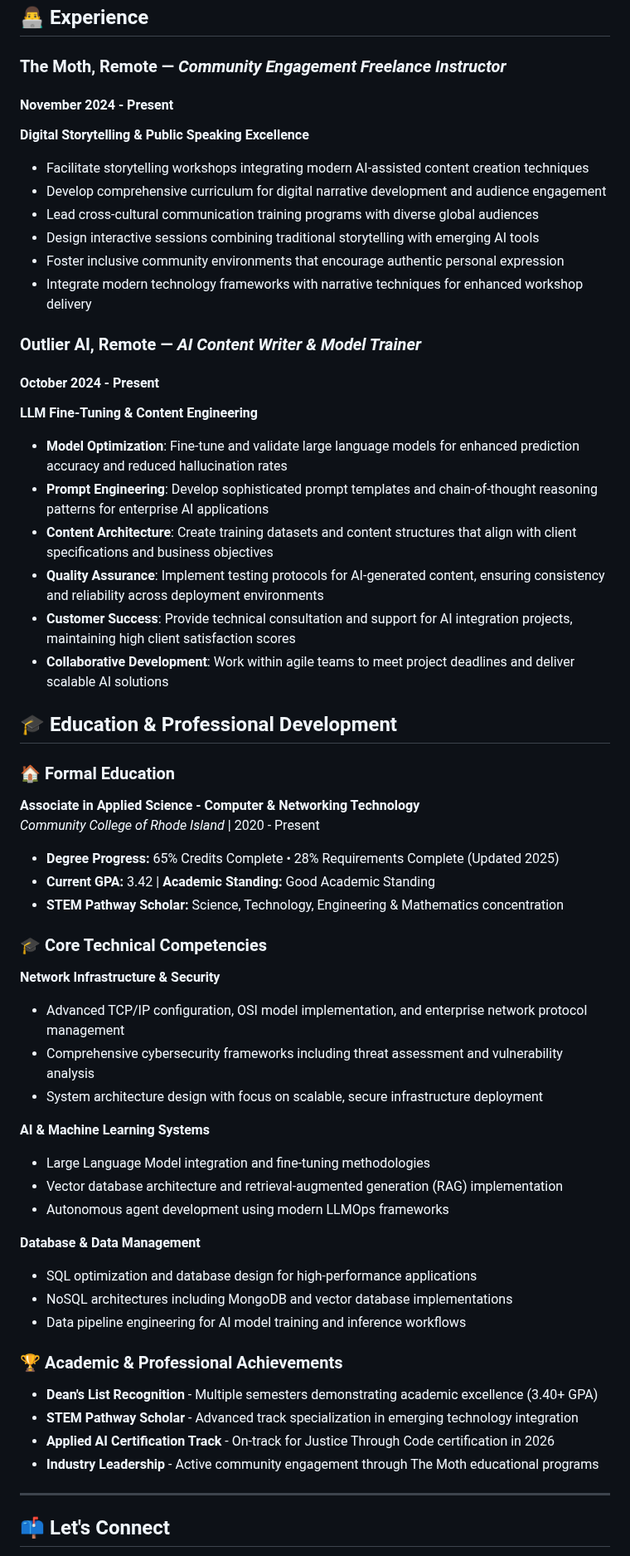
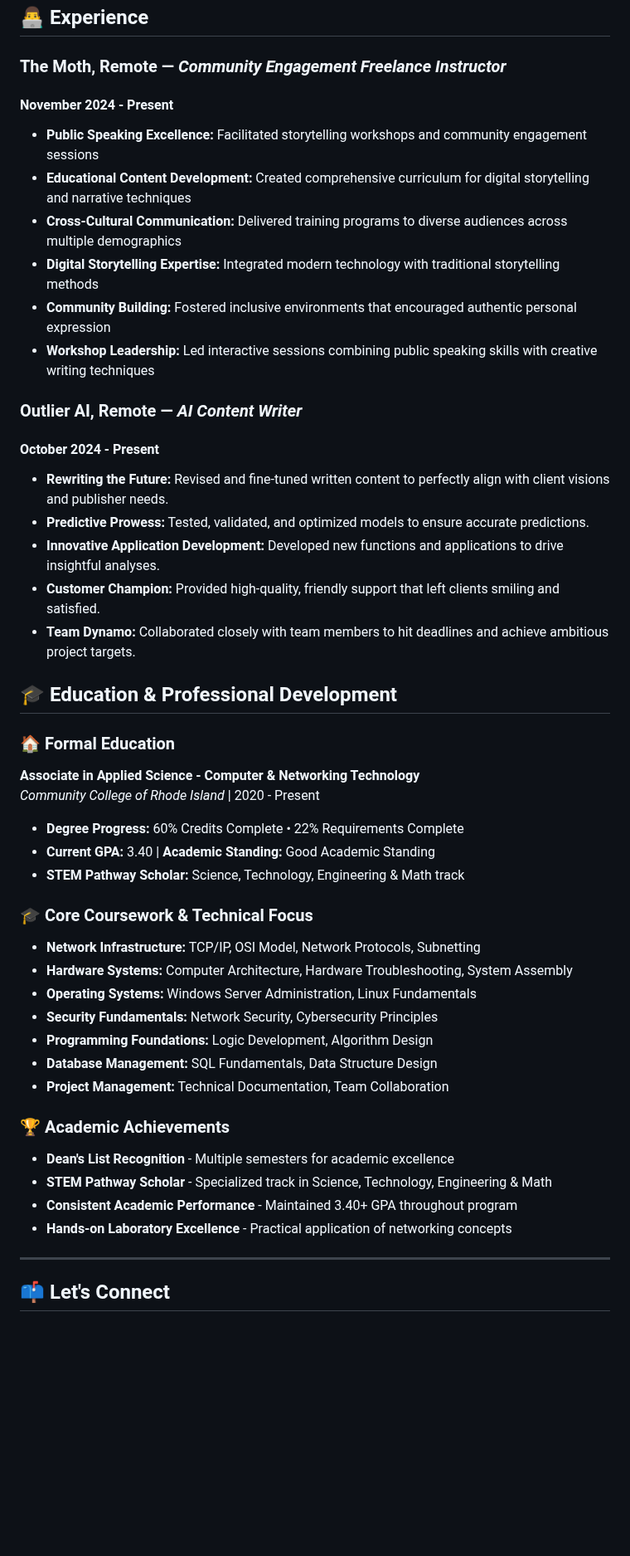
Before and after one commit to StrayDogSyn/StrayDogSyn, a Markdown page: README.md, the part around one of its changes. Shown at 83% size. Rendered like a GitHub page; blank space fills up the shorter version.

Commit message:
Revise README for improved clarity and detail
Updated various sections of the README to enhance clarity and detail, including changes to headers, descriptions, and badges.

```diff
--- a/README.md
+++ b/README.md
@@ -194,26 +229,25 @@ Full-stack web applications featuring advanced calculator with explosion effects
 ## 👨‍💻 Experience
 
 ### The Moth, Remote — *Community Engagement Freelance Instructor*
+
 #### November 2024 - Present
 
-**Digital Storytelling & Public Speaking Excellence**
-- Facilitate storytelling workshops integrating modern AI-assisted content creation techniques
-- Develop comprehensive curriculum for digital narrative development and audience engagement
-- Lead cross-cultural communication training programs with diverse global audiences
-- Design interactive sessions combining traditional storytelling with emerging AI tools
-- Foster inclusive community environments that encourage authentic personal expression
-- Integrate modern technology frameworks with narrative techniques for enhanced workshop delivery
+- **Public Speaking Excellence:** Facilitated storytelling workshops and community engagement sessions
+- **Educational Content Development:** Created comprehensive curriculum for digital storytelling and narrative techniques
+- **Cross-Cultural Communication:** Delivered training programs to diverse audiences across multiple demographics
+- **Digital Storytelling Expertise:** Integrated modern technology with traditional storytelling methods
+- **Community Building:** Fostered inclusive environments that encouraged authentic personal expression
+- **Workshop Leadership:** Led interactive sessions combining public speaking skills with creative writing techniques
 
-### Outlier AI, Remote — *AI Content Writer & Model Trainer*
+### Outlier AI, Remote — *AI Content Writer*
+
 #### October 2024 - Present
 
-**LLM Fine-Tuning & Content Engineering**
-- **Model Optimization**: Fine-tune and validate large language models for enhanced prediction accuracy and reduced hallucination rates
-- **Prompt Engineering**: Develop sophisticated prompt templates and chain-of-thought reasoning patterns for enterprise AI applications
-- **Content Architecture**: Create training datasets and content structures that align with client specifications and business objectives
-- **Quality Assurance**: Implement testing protocols for AI-generated content, ensuring consistency and reliability across deployment environments
-- **Customer Success**: Provide technical consultation and support for AI integration projects, maintaining high client satisfaction scores
-- **Collaborative Development**: Work within agile teams to meet project deadlines and deliver scalable AI solutions
+- **Rewriting the Future:** Revised and fine-tuned written content to perfectly align with client visions and publisher needs.
+- **Predictive Prowess:** Tested, validated, and optimized models to ensure accurate predictions.
+- **Innovative Application Development:** Developed new functions and applications to drive insightful analyses.
+- **Customer Champion:** Provided high-quality, friendly support that left clients smiling and satisfied.
+- **Team Dynamo:** Collaborated closely with team members to hit deadlines and achieve ambitious project targets.
 
 ## 🎓 Education & Professional Development
 
@@ -222,33 +256,26 @@ Full-stack web applications featuring advanced calculator with explosion effects
 **Associate in Applied Science - Computer & Networking Technology**
 *Community College of Rhode Island* | 2020 - Present
 
-- **Degree Progress:** 65% Credits Complete • 28% Requirements Complete (Updated 2025)
-- **Current GPA:** 3.42 | **Academic Standing:** Good Academic Standing
-- **STEM Pathway Scholar:** Science, Technology, Engineering & Mathematics concentration
+- **Degree Progress:** 60% Credits Complete • 22% Requirements Complete
+- **Current GPA:** 3.40 | **Academic Standing:** Good Academic Standing
+- **STEM Pathway Scholar:** Science, Technology, Engineering & Math track
 
-### 🎓 Core Technical Competencies
+### 🎓 Core Coursework & Technical Focus
 
-**Network Infrastructure & Security**
-- Advanced TCP/IP configuration, OSI model implementation, and enterprise network protocol management
-- Comprehensive cybersecurity frameworks including threat assessment and vulnerability analysis
-- System architecture design with focus on scalable, secure infrastructure deployment
+- **Network Infrastructure:** TCP/IP, OSI Model, Network Protocols, Subnetting
+- **Hardware Systems:** Computer Architecture, Hardware Troubleshooting, System Assembly
+- **Operating Systems:** Windows Server Administration, Linux Fundamentals
+- **Security Fundamentals:** Network Security, Cybersecurity Principles
+- **Programming Foundations:** Logic Development, Algorithm Design
+- **Database Management:** SQL Fundamentals, Data Structure Design
+- **Project Management:** Technical Documentation, Team Collaboration
 
-**AI & Machine Learning Systems**
-- Large Language Model integration and fine-tuning methodologies
-- Vector database architecture and retrieval-augmented generation (RAG) implementation
-- Autonomous agent development using modern LLMOps frameworks
+### 🏆 Academic Achievements
 
-**Database & Data Management**
-- SQL optimization and database design for high-performance applications
-- NoSQL architectures including MongoDB and vector database implementations
-- Data pipeline engineering for AI model training and inference workflows
-
-### 🏆 Academic & Professional Achievements
-
-- **Dean's List Recognition** - Multiple semesters demonstrating academic excellence (3.40+ GPA)
-- **STEM Pathway Scholar** - Advanced track specialization in emerging technology integration
-- **Applied AI Certification Track** - On-track for Justice Through Code certification in 2026
-- **Industry Leadership** - Active community engagement through The Moth educational programs
+- **Dean's List Recognition** - Multiple semesters for academic excellence
+- **STEM Pathway Scholar** - Specialized track in Science, Technology, Engineering & Math
+- **Consistent Academic Performance** - Maintained 3.40+ GPA throughout program
+- **Hands-on Laboratory Excellence** - Practical application of networking concepts
 
 ---
 
```
Also changed, not shown: other parts of README.md (+189 -78 lines).
